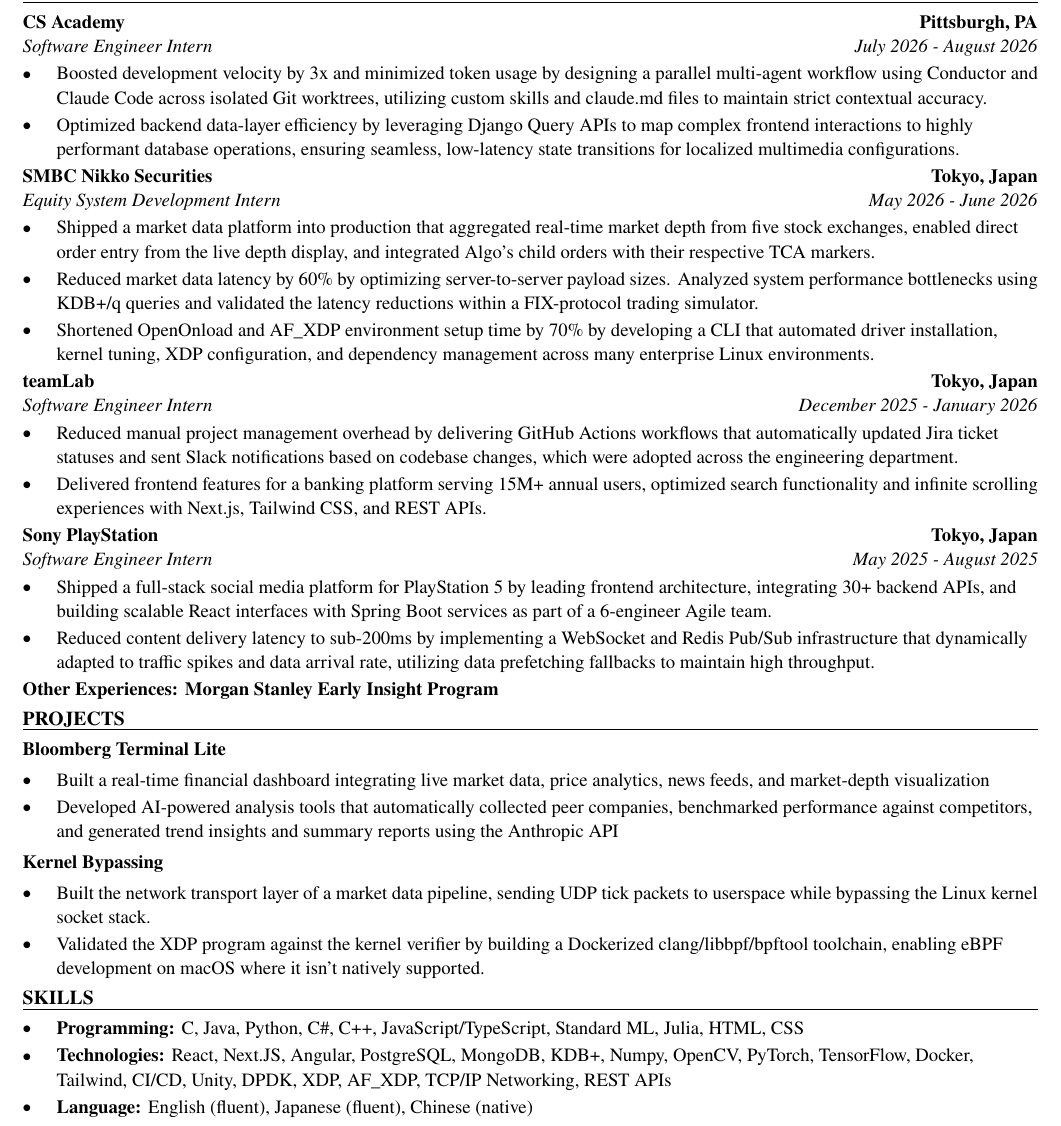
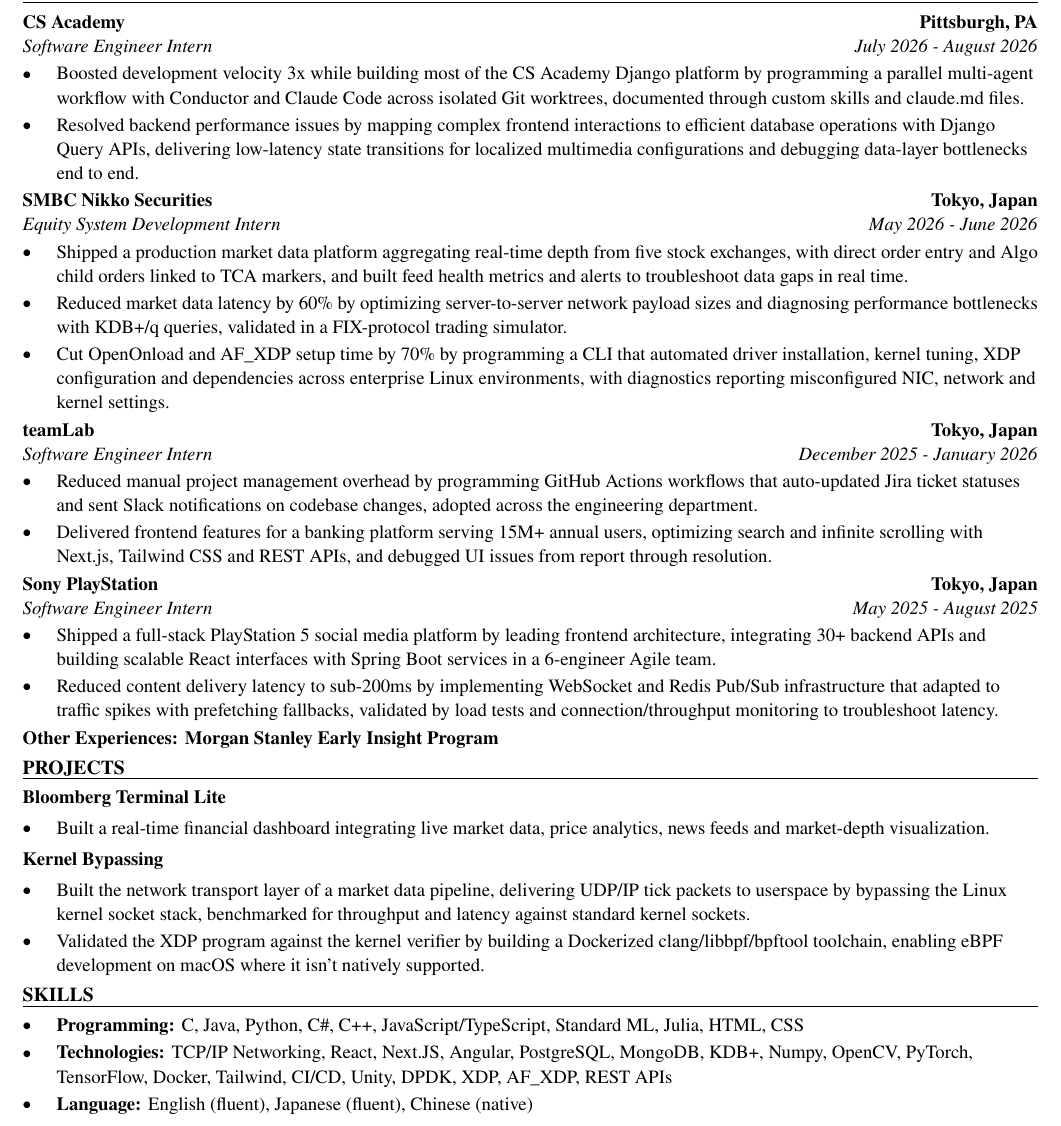
Before and after one commit to xinyichan04/resume, a LaTeX CV (resume.tex, which reads skills.tex): part of the page, cut so that both start at the same text. Compiled offline with pdfLaTeX.

Commit message:
Tailor for Hexagon Manufacturing Intelligence: Application Engineer Intern (ATS score 100.0 -> 100.0)

```diff
--- a/resume.tex
+++ b/resume.tex
@@ -52,40 +52,39 @@
 \section*{WORK EXPERIENCE}
 \entry{CS Academy}{Pittsburgh, PA}{Software Engineer Intern}{July 2026 - August 2026}
 \begin{itemize}
-  \item Boosted development velocity by 3x and minimized token usage by designing a parallel multi-agent workflow using Conductor and Claude Code across isolated Git worktrees, utilizing custom skills and claude.md files to maintain strict contextual accuracy.
-  \item Optimized backend data-layer efficiency by leveraging Django Query APIs to map complex frontend interactions to highly performant database operations, ensuring seamless, low-latency state transitions for localized multimedia configurations.
+  \item Boosted development velocity 3x while building most of the CS Academy Django platform by programming a parallel multi-agent workflow with Conductor and Claude Code across isolated Git worktrees, documented through custom skills and claude.md files.
+  \item Resolved backend performance issues by mapping complex frontend interactions to efficient database operations with Django Query APIs, delivering low-latency state transitions for localized multimedia configurations and debugging data-layer bottlenecks end to end.
 \end{itemize}
 
 \entry{SMBC Nikko Securities}{Tokyo, Japan}{Equity System Development Intern}{May 2026 - June 2026}
 \begin{itemize}
-  \item Shipped a market data platform into production that aggregated real-time market depth from five stock exchanges, enabled direct order entry from the live depth display, and integrated Algo's child orders with their respective TCA markers.
-  \item Reduced market data latency by 60\% by optimizing server-to-server payload sizes. Analyzed system performance bottlenecks using KDB+/q queries and validated the latency reductions within a FIX-protocol trading simulator.
-  \item Shortened OpenOnload and AF\_XDP environment setup time by 70\% by developing a CLI that automated driver installation, kernel tuning, XDP configuration, and dependency management across many enterprise Linux environments.
+  \item Shipped a production market data platform aggregating real-time depth from five stock exchanges, with direct order entry and Algo child orders linked to TCA markers, and built feed health metrics and alerts to troubleshoot data gaps in real time.
+  \item Reduced market data latency by 60\% by optimizing server-to-server network payload sizes and diagnosing performance bottlenecks with KDB+/q queries, validated in a FIX-protocol trading simulator.
+  \item Cut OpenOnload and AF\_XDP setup time by 70\% by programming a CLI that automated driver installation, kernel tuning, XDP configuration and dependencies across enterprise Linux environments, with diagnostics reporting misconfigured NIC, network and kernel settings.
 \end{itemize}
 
 \entry{teamLab}{Tokyo, Japan}{Software Engineer Intern}{December 2025 - January 2026}
 \begin{itemize}
-  \item Reduced manual project management overhead by delivering GitHub Actions workflows that automatically updated Jira ticket statuses and sent Slack notifications based on codebase changes, which were adopted across the engineering department.
-  \item Delivered frontend features for a banking platform serving 15M+ annual users, optimized search functionality and infinite scrolling experiences with Next.js, Tailwind CSS, and REST APIs.
+  \item Reduced manual project management overhead by programming GitHub Actions workflows that auto-updated Jira ticket statuses and sent Slack notifications on codebase changes, adopted across the engineering department.
+  \item Delivered frontend features for a banking platform serving 15M+ annual users, optimizing search and infinite scrolling with Next.js, Tailwind CSS and REST APIs, and debugged UI issues from report through resolution.
 \end{itemize}
 
 \entry{Sony PlayStation}{Tokyo, Japan}{Software Engineer Intern}{May 2025 - August 2025}
 \begin{itemize}
-  \item Shipped a full-stack social media platform for PlayStation 5 by leading frontend architecture, integrating 30+ backend APIs, and building scalable React interfaces with Spring Boot services as part of a 6-engineer Agile team.
-  \item Reduced content delivery latency to sub-200ms by implementing a WebSocket and Redis Pub/Sub infrastructure that dynamically adapted to traffic spikes and data arrival rate, utilizing data prefetching fallbacks to maintain high throughput.
+  \item Shipped a full-stack PlayStation 5 social media platform by leading frontend architecture, integrating 30+ backend APIs and building scalable React interfaces with Spring Boot services in a 6-engineer Agile team.
+  \item Reduced content delivery latency to sub-200ms by implementing WebSocket and Redis Pub/Sub infrastructure that adapted to traffic spikes with prefetching fallbacks, validated by load tests and connection/throughput monitoring to troubleshoot latency.
 \end{itemize}
 \textbf{Other Experiences: Morgan Stanley Early Insight Program}
 
 \section*{PROJECTS}
 \textbf{Bloomberg Terminal Lite}\par\vspace{2pt}
 \begin{itemize}
-  \item Built a real-time financial dashboard integrating live market data, price analytics, news feeds, and market-depth visualization
-  \item Developed AI-powered analysis tools that automatically collected peer companies, benchmarked performance against competitors, and generated trend insights and summary reports using the Anthropic API
+  \item Built a real-time financial dashboard integrating live market data, price analytics, news feeds and market-depth visualization.
 \end{itemize}
 \vspace{2pt}
 \textbf{Kernel Bypassing}\par\vspace{2pt}
 \begin{itemize}
-  \item Built the network transport layer of a market data pipeline, sending UDP tick packets to userspace while bypassing the Linux kernel socket stack.
+  \item Built the network transport layer of a market data pipeline, delivering UDP/IP tick packets to userspace by bypassing the Linux kernel socket stack, benchmarked for throughput and latency against standard kernel sockets.
   \item Validated the XDP program against the kernel verifier by building a Dockerized clang/libbpf/bpftool toolchain, enabling eBPF development on macOS where it isn't natively supported.
 \end{itemize}
 
--- a/skills.tex
+++ b/skills.tex
@@ -2,6 +2,6 @@
 \section*{SKILLS}
 \begin{itemize}
   \item \textbf{Programming:} C, Java, Python, C\#, C++, JavaScript/TypeScript, Standard ML, Julia, HTML, CSS
-  \item \textbf{Technologies:} React, Next.JS, Angular, PostgreSQL, MongoDB, KDB+, Numpy, OpenCV, PyTorch, TensorFlow, Docker, Tailwind, CI/CD, Unity, DPDK, XDP, AF\_XDP, TCP/IP Networking, REST APIs
+  \item \textbf{Technologies:} TCP/IP Networking, React, Next.JS, Angular, PostgreSQL, MongoDB, KDB+, Numpy, OpenCV, PyTorch, TensorFlow, Docker, Tailwind, CI/CD, Unity, DPDK, XDP, AF\_XDP, REST APIs
   \item \textbf{Language:} English (fluent), Japanese (fluent), Chinese (native)
 \end{itemize}
```
